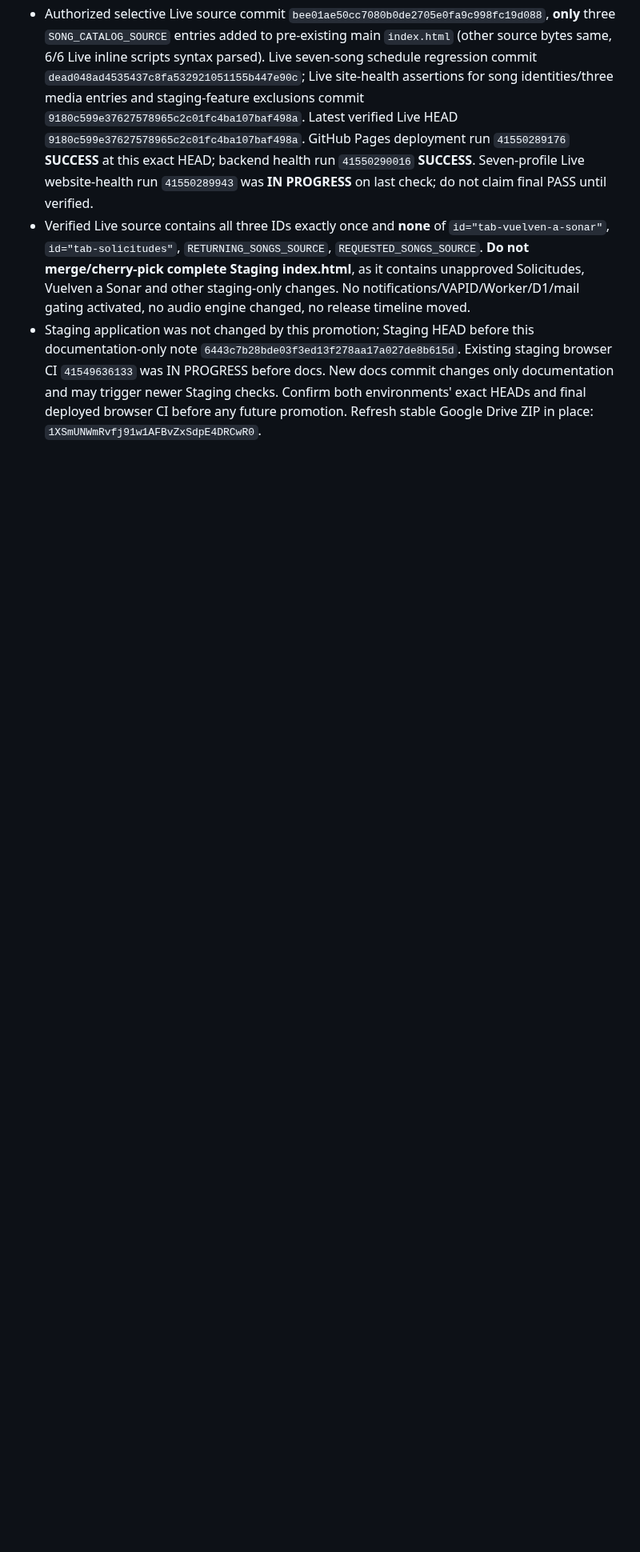
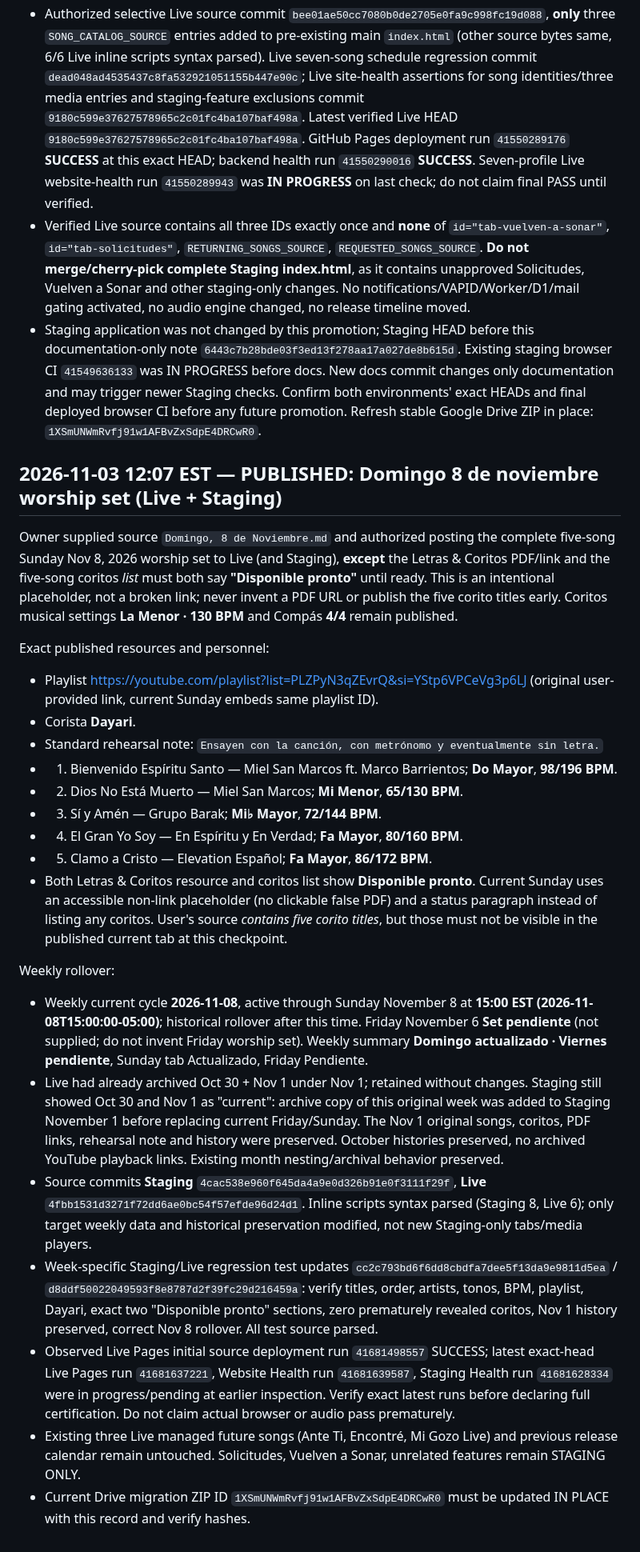
Before and after one commit to irizarryabimael5-ship-it/ipcdj-worship, a Markdown page: PROJECT_WORKSPACE/HANDOFF_CURRENT.md, the part around the change. Shown at 80% size. Drawn GitHub-style; blank space fills up the shorter version.

Commit message:
Handoff: record Nov 8 Sunday worship publication and deliberate pending coritos/PDF

```diff
--- a/PROJECT_WORKSPACE/HANDOFF_CURRENT.md
+++ b/PROJECT_WORKSPACE/HANDOFF_CURRENT.md
@@ -466,3 +466,27 @@ Staging-only source commit `f933609053f508fcce9e21775c766174fb89ffe6` (single ne
 - Authorized selective Live source commit `bee01ae50cc7080b0de2705e0fa9c998fc19d088`, **only** three `SONG_CATALOG_SOURCE` entries added to pre-existing main `index.html` (other source bytes same, 6/6 Live inline scripts syntax parsed). Live seven-song schedule regression commit `dead048ad4535437c8fa532921051155b447e90c`; Live site-health assertions for song identities/three media entries and staging-feature exclusions commit `9180c599e37627578965c2c01fc4ba107baf498a`. Latest verified Live HEAD `9180c599e37627578965c2c01fc4ba107baf498a`. GitHub Pages deployment run `41550289176` **SUCCESS** at this exact HEAD; backend health run `41550290016` **SUCCESS**. Seven-profile Live website-health run `41550289943` was **IN PROGRESS** on last check; do not claim final PASS until verified.
 - Verified Live source contains all three IDs exactly once and **none** of `id="tab-vuelven-a-sonar"`, `id="tab-solicitudes"`, `RETURNING_SONGS_SOURCE`, `REQUESTED_SONGS_SOURCE`. **Do not merge/cherry-pick complete Staging index.html**, as it contains unapproved Solicitudes, Vuelven a Sonar and other staging-only changes. No notifications/VAPID/Worker/D1/mail gating activated, no audio engine changed, no release timeline moved.
 - Staging application was not changed by this promotion; Staging HEAD before this documentation-only note `6443c7b28bde03f3ed13f278aa17a027de8b615d`. Existing staging browser CI `41549636133` was IN PROGRESS before docs. New docs commit changes only documentation and may trigger newer Staging checks. Confirm both environments' exact HEADs and final deployed browser CI before any future promotion. Refresh stable Google Drive ZIP in place: `1XSmUNWmRvfj91w1AFBvZxSdpE4DRCwR0`.
+
+## 2026-11-03 12:07 EST — PUBLISHED: Domingo 8 de noviembre worship set (Live + Staging)
+
+Owner supplied source `Domingo, 8 de Noviembre.md` and authorized posting the complete five-song Sunday Nov 8, 2026 worship set to Live (and Staging), **except** the Letras & Coritos PDF/link and the five-song coritos *list* must both say **"Disponible pronto"** until ready. This is an intentional placeholder, not a broken link; never invent a PDF URL or publish the five corito titles early. Coritos musical settings **La Menor · 130 BPM** and Compás **4/4** remain published.
+
+Exact published resources and personnel:
+- Playlist https://youtube.com/playlist?list=PLZPyN3qZEvrQ&si=YStp6VPCeVg3p6LJ (original user-provided link, current Sunday embeds same playlist ID).
+- Corista **Dayari**.
+- Standard rehearsal note: `Ensayen con la canción, con metrónomo y eventualmente sin letra.`
+- 1. Bienvenido Espíritu Santo — Miel San Marcos ft. Marco Barrientos; **Do Mayor**, **98/196 BPM**.
+- 2. Dios No Está Muerto — Miel San Marcos; **Mi Menor**, **65/130 BPM**.
+- 3. Sí y Amén — Grupo Barak; **Mi♭ Mayor**, **72/144 BPM**.
+- 4. El Gran Yo Soy — En Espíritu y En Verdad; **Fa Mayor**, **80/160 BPM**.
+- 5. Clamo a Cristo — Elevation Español; **Fa Mayor**, **86/172 BPM**.
+- Both Letras & Coritos resource and coritos list show **Disponible pronto**. Current Sunday uses an accessible non-link placeholder (no clickable false PDF) and a status paragraph instead of listing any coritos. User's source *contains five corito titles*, but those must not be visible in the published current tab at this checkpoint.
+
+Weekly rollover:
+- Weekly current cycle **2026-11-08**, active through Sunday November 8 at **15:00 EST (2026-11-08T15:00:00-05:00)**; historical rollover after this time. Friday November 6 **Set pendiente** (not supplied; do not invent Friday worship set). Weekly summary **Domingo actualizado · Viernes pendiente**, Sunday tab Actualizado, Friday Pendiente.
+- Live had already archived Oct 30 + Nov 1 under Nov 1; retained without changes. Staging still showed Oct 30 and Nov 1 as "current": archive copy of this original week was added to Staging November 1 before replacing current Friday/Sunday. The Nov 1 original songs, coritos, PDF links, rehearsal note and history were preserved. October histories preserved, no archived YouTube playback links. Existing month nesting/archival behavior preserved.
+- Source commits **Staging** `4cac538e960f645da4a9e0d326b91e0f3111f29f`, **Live** `4fbb1531d3271f72dd6ae0bc54f57efde96d24d1`. Inline scripts syntax parsed (Staging 8, Live 6); only target weekly data and historical preservation modified, not new Staging-only tabs/media players.
+- Week-specific Staging/Live regression test updates `cc2c793bd6f6dd8cbdfa7dee5f13da9e9811d5ea` / `d8ddf50022049593f8e8787d2f39fc29d216459a`: verify titles, order, artists, tonos, BPM, playlist, Dayari, exact two "Disponible pronto" sections, zero prematurely revealed coritos, Nov 1 history preserved, correct Nov 8 rollover. All test source parsed.
+- Observed Live Pages initial source deployment run `41681498557` SUCCESS; latest exact-head Live Pages run `41681637221`, Website Health run `41681639587`, Staging Health run `41681628334` were in progress/pending at earlier inspection. Verify exact latest runs before declaring full certification. Do not claim actual browser or audio pass prematurely.
+- Existing three Live managed future songs (Ante Ti, Encontré, Mi Gozo Live) and previous release calendar remain untouched. Solicitudes, Vuelven a Sonar, unrelated features remain STAGING ONLY.
+- Current Drive migration ZIP ID `1XSmUNWmRvfj91w1AFBvZxSdpE4DRCwR0` must be updated IN PLACE with this record and verify hashes.
```
